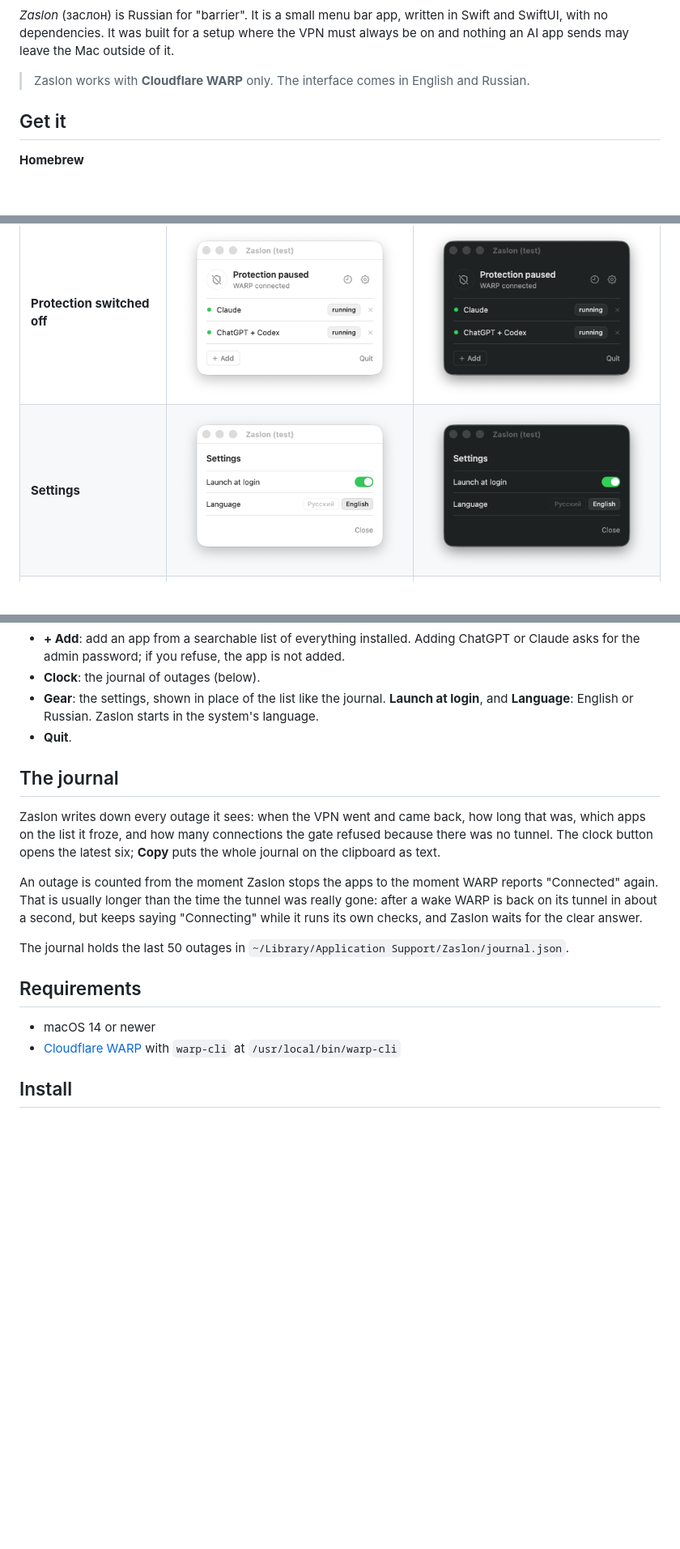
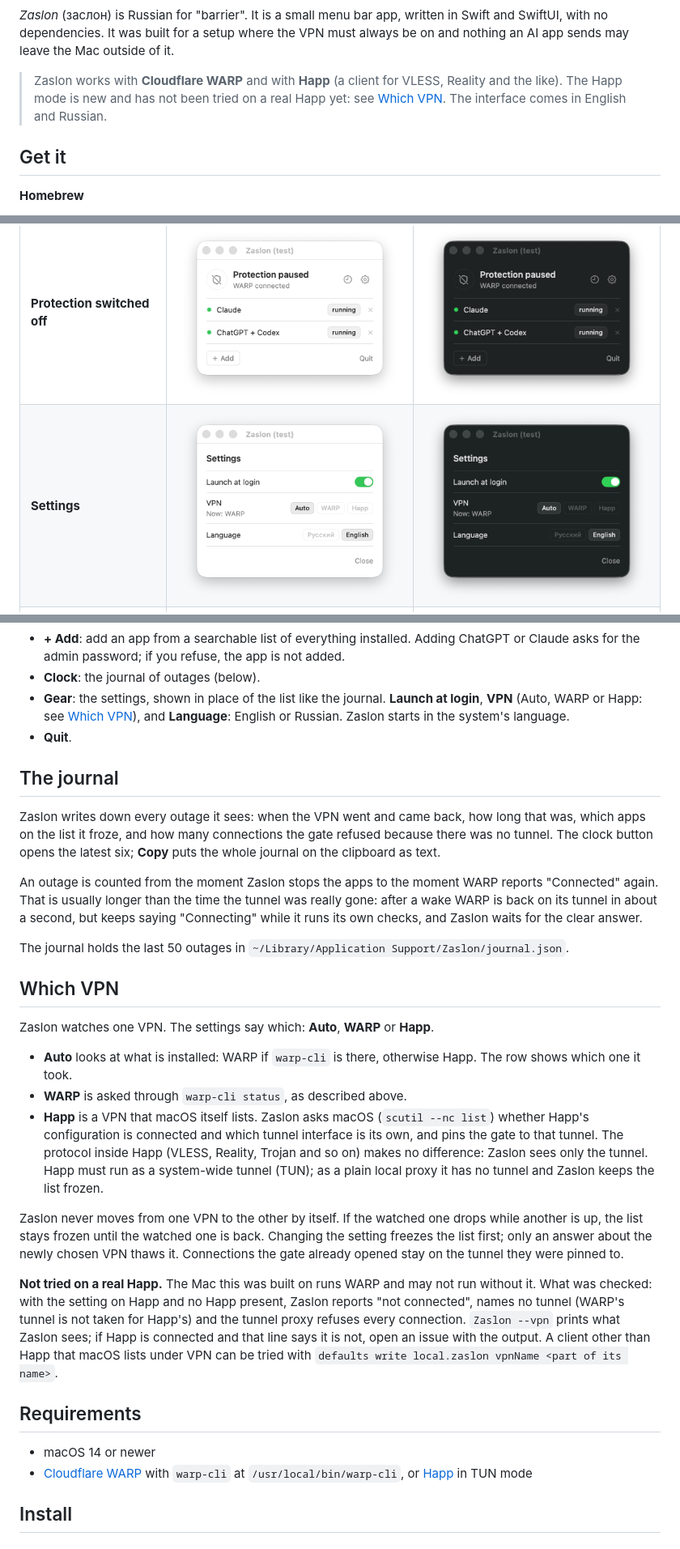
Before and after one commit to eruma1ra/zaslon, a Markdown page: README.md, 3 parts joined by grey strips. Shown at 81% size. Rendered like a GitHub page; pictures changed too: docs/settings-dark.png, docs/settings-light.png; blank space fills up the shorter version.

```diff
--- a/README.md
+++ b/README.md
@@ -12,7 +12,7 @@ If the VPN is not there, ChatGPT and Claude cannot reach their servers at all, a
 
 *Zaslon* (заслон) is Russian for "barrier". It is a small menu bar app, written in Swift and SwiftUI, with no dependencies. It was built for a setup where the VPN must always be on and nothing an AI app sends may leave the Mac outside of it.
 
-> Zaslon works with **Cloudflare WARP** only. The interface comes in English and Russian.
+> Zaslon works with **Cloudflare WARP** and with **Happ** (a client for VLESS, Reality and the like). The Happ mode is new and has not been tried on a real Happ yet: see [Which VPN](#which-vpn). The interface comes in English and Russian.
 
 ## Get it
 
@@ -144,7 +146,7 @@ Controls:
 - **×**: removes the app from the list. For ChatGPT and Claude this also removes the gate rule and asks for the password again.
 - **+ Add**: add an app from a searchable list of everything installed. Adding ChatGPT or Claude asks for the admin password; if you refuse, the app is not added.
 - **Clock**: the journal of outages (below).
-- **Gear**: the settings, shown in place of the list like the journal. **Launch at login**, and **Language**: English or Russian. Zaslon starts in the system's language.
+- **Gear**: the settings, shown in place of the list like the journal. **Launch at login**, **VPN** (Auto, WARP or Happ: see [Which VPN](#which-vpn)), and **Language**: English or Russian. Zaslon starts in the system's language.
 - **Quit**.
 
 ## The journal
@@ -155,10 +157,22 @@ An outage is counted from the moment Zaslon stops the apps to the moment WARP re
 
 The journal holds the last 50 outages in `~/Library/Application Support/Zaslon/journal.json`.
 
+## Which VPN
+
+Zaslon watches one VPN. The settings say which: **Auto**, **WARP** or **Happ**.
+
+- **Auto** looks at what is installed: WARP if `warp-cli` is there, otherwise Happ. The row shows which one it took.
+- **WARP** is asked through `warp-cli status`, as described above.
+- **Happ** is a VPN that macOS itself lists. Zaslon asks macOS (`scutil --nc list`) whether Happ's configuration is connected and which tunnel interface is its own, and pins the gate to that tunnel. The protocol inside Happ (VLESS, Reality, Trojan and so on) makes no difference: Zaslon sees only the tunnel. Happ must run as a system-wide tunnel (TUN); as a plain local proxy it has no tunnel and Zaslon keeps the list frozen.
+
+Zaslon never moves from one VPN to the other by itself. If the watched one drops while another is up, the list stays frozen until the watched one is back. Changing the setting freezes the list first; only an answer about the newly chosen VPN thaws it. Connections the gate already opened stay on the tunnel they were pinned to.
+
+**Not tried on a real Happ.** The Mac this was built on runs WARP and may not run without it. What was checked: with the setting on Happ and no Happ present, Zaslon reports "not connected", names no tunnel (WARP's tunnel is not taken for Happ's) and the tunnel proxy refuses every connection. `Zaslon --vpn` prints what Zaslon sees; if Happ is connected and that line says it is not, open an issue with the output. A client other than Happ that macOS lists under VPN can be tried with `defaults write local.zaslon vpnName <part of its name>`.
+
 ## Requirements
 
 - macOS 14 or newer
-- [Cloudflare WARP](https://developers.cloudflare.com/warp-client/) with `warp-cli` at `/usr/local/bin/warp-cli`
+- [Cloudflare WARP](https://developers.cloudflare.com/warp-client/) with `warp-cli` at `/usr/local/bin/warp-cli`, or [Happ](https://apps.apple.com/app/id6504287215) in TUN mode
 
 ## Install
 
```
Also changed, not shown: other parts of README.md (+7 -3 lines), 6 other files.
